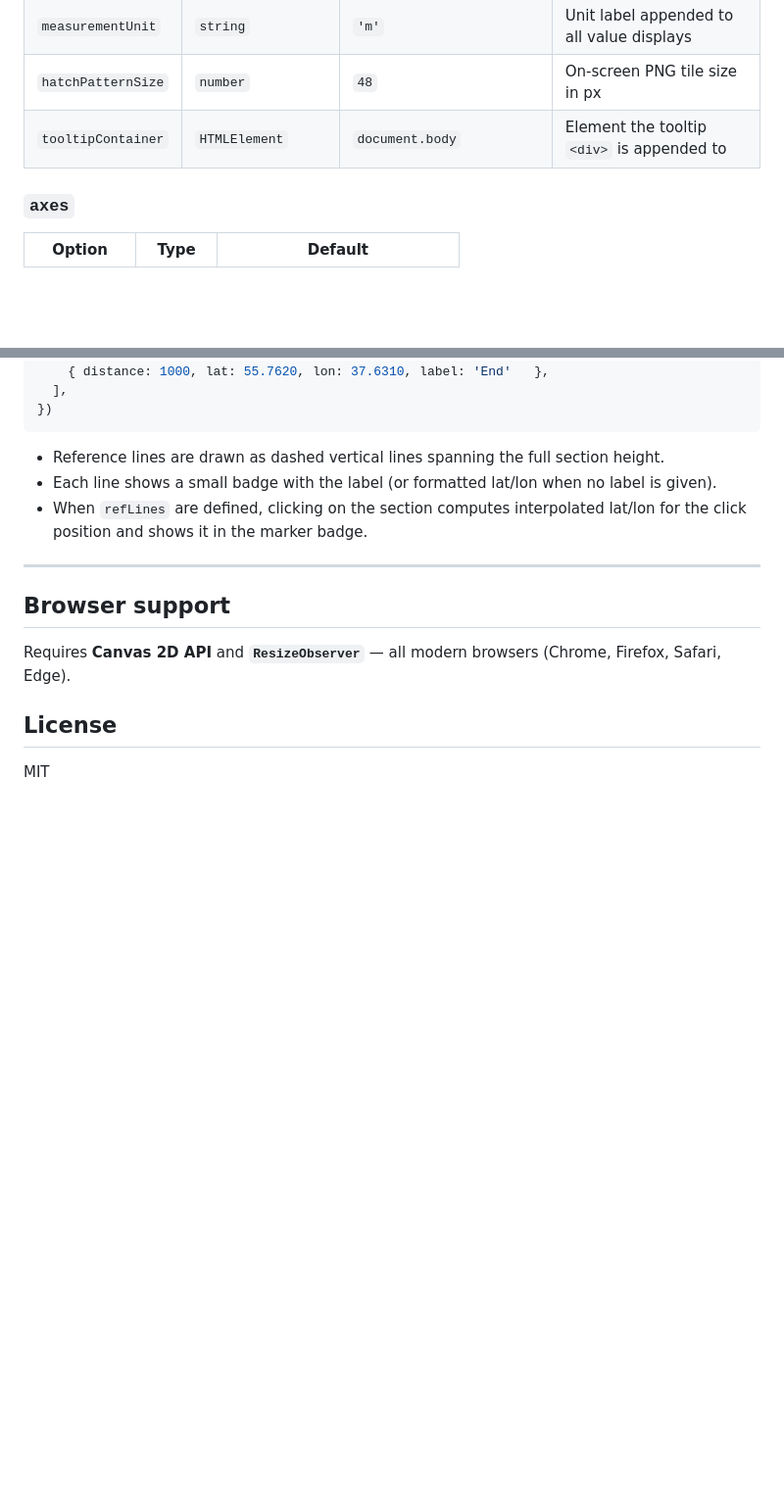
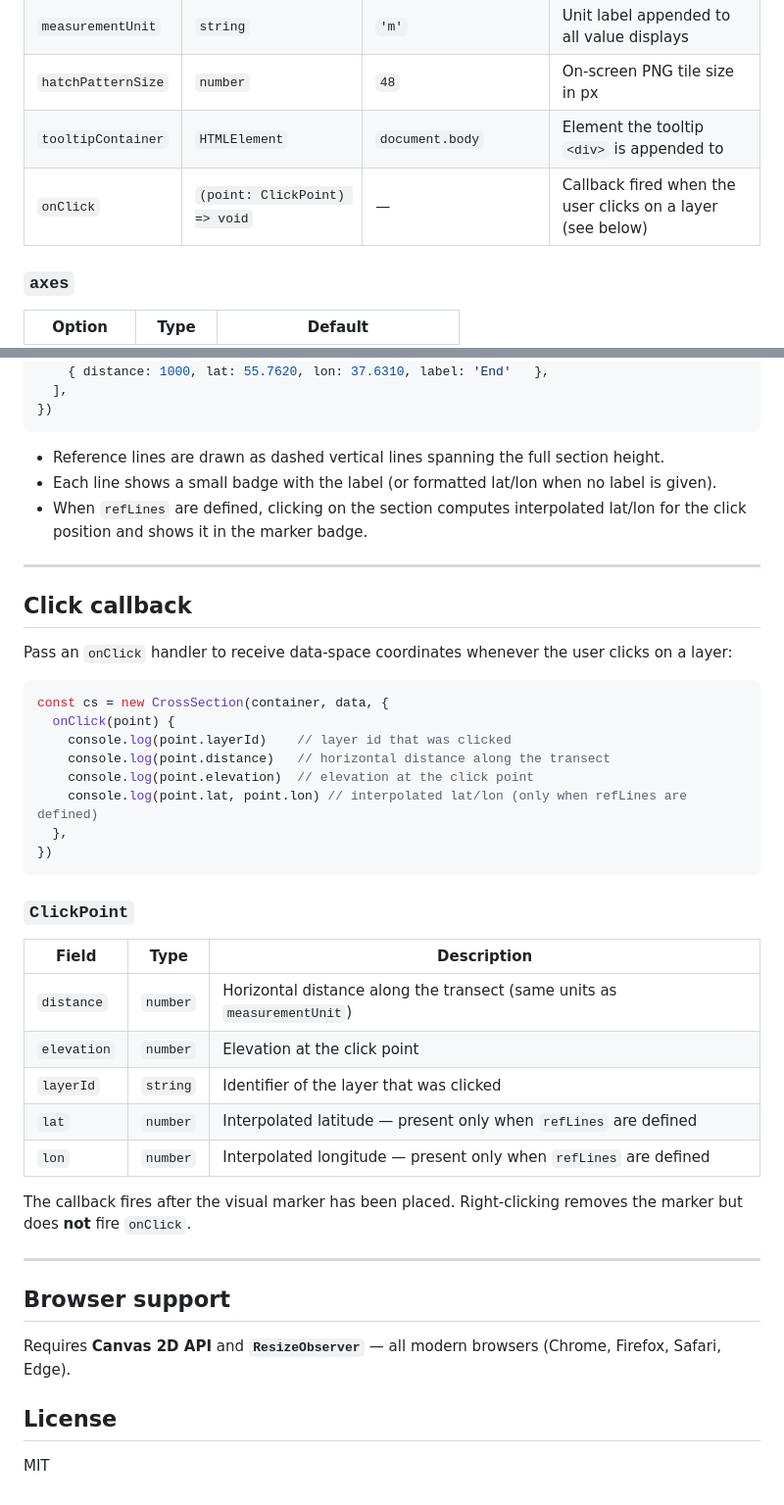
Before and after one commit to vmusulainen/geo-cross-section, a Markdown page: README.md, 2 parts joined by grey strips. Shown at 98% size. GitHub-like rendering; blank space fills up the shorter version.

Commit message:
docs: add onClick callback reference

````diff
--- a/README.md
+++ b/README.md
@@ -130,6 +130,7 @@ All options and their sub-fields are optional. Defaults are shown below.
 | `measurementUnit`  | `string`            | `'m'`                                            | Unit label appended to all value displays  |
 | `hatchPatternSize` | `number`            | `48`                                             | On-screen PNG tile size in px              |
 | `tooltipContainer` | `HTMLElement`       | `document.body`                                  | Element the tooltip `<div>` is appended to |
+| `onClick`          | `(point: ClickPoint) => void` | —                               | Callback fired when the user clicks on a layer (see below) |
 
 ### `axes`
 
@@ -239,6 +240,35 @@ const cs = new CrossSection(container, {
 
 ---
 
+## Click callback
+
+Pass an `onClick` handler to receive data-space coordinates whenever the user clicks on a layer:
+
+```ts
+const cs = new CrossSection(container, data, {
+  onClick(point) {
+    console.log(point.layerId)    // layer id that was clicked
+    console.log(point.distance)   // horizontal distance along the transect
+    console.log(point.elevation)  // elevation at the click point
+    console.log(point.lat, point.lon) // interpolated lat/lon (only when refLines are defined)
+  },
+})
+```
+
+### `ClickPoint`
+
+| Field       | Type     | Description                                                              |
+|-------------|----------|--------------------------------------------------------------------------|
+| `distance`  | `number` | Horizontal distance along the transect (same units as `measurementUnit`) |
+| `elevation` | `number` | Elevation at the click point                                             |
+| `layerId`   | `string` | Identifier of the layer that was clicked                                 |
+| `lat`       | `number` | Interpolated latitude — present only when `refLines` are defined         |
+| `lon`       | `number` | Interpolated longitude — present only when `refLines` are defined        |
+
+The callback fires after the visual marker has been placed. Right-clicking removes the marker but does **not** fire `onClick`.
+
+---
+
 ## Browser support
 
 Requires **Canvas 2D API** and **`ResizeObserver`** — all modern browsers (Chrome, Firefox, Safari, Edge).
````
